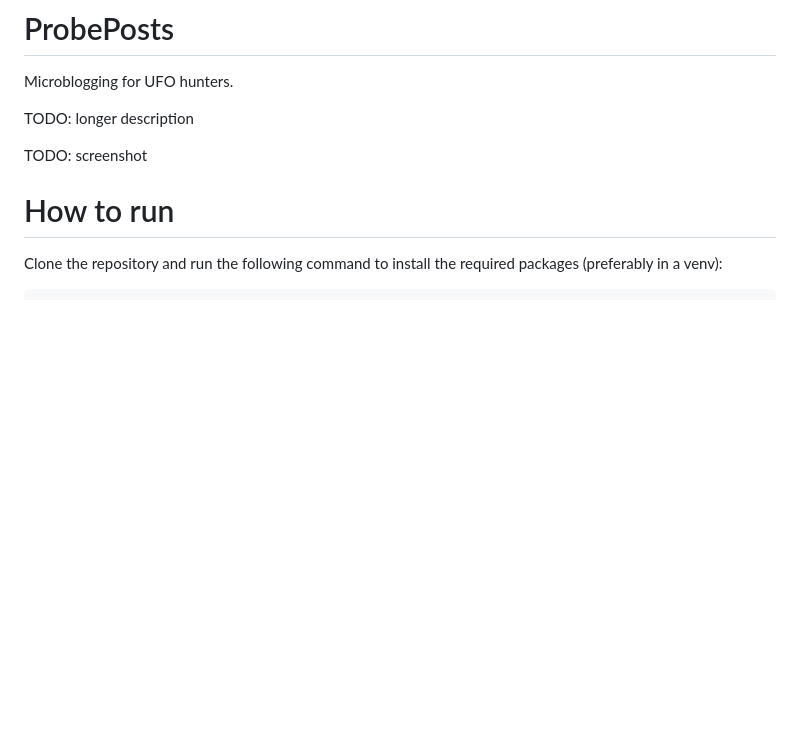
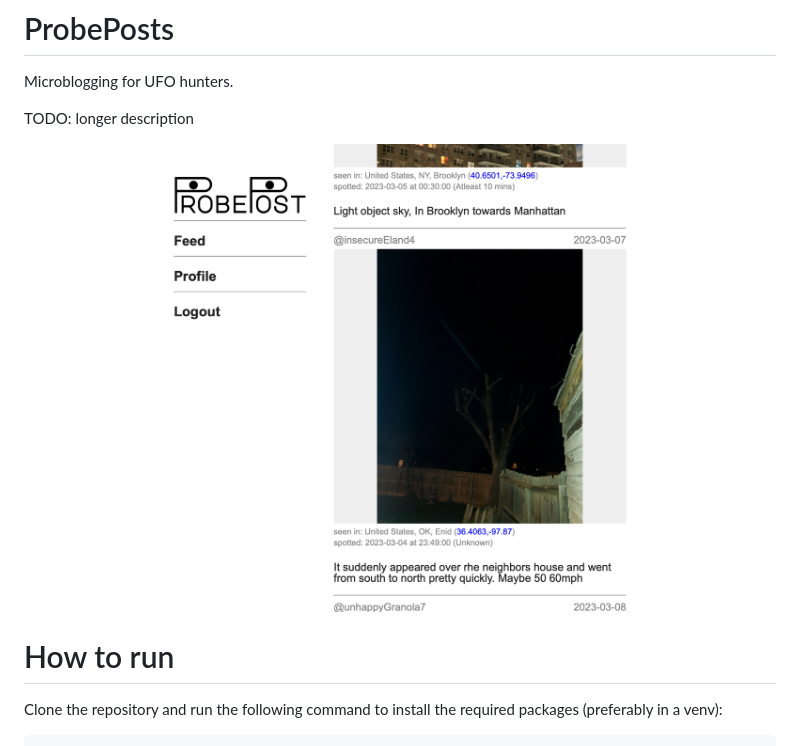
Before and after one commit to candrdk/ProbePosts, a Markdown page: README.md, the part around the change. GitHub-like rendering; pictures changed too: screenshot.png (added); blank space fills up the shorter version.

Commit message:
add screenshot yippie

```diff
--- a/README.md
+++ b/README.md
@@ -3,7 +3,7 @@ Microblogging for UFO hunters.
 
 TODO: longer description
 
-TODO: screenshot
+![screenshot of main feed](screenshot.png)
 
 # How to run
 Clone the repository and run the following command to install the required packages (preferably in a venv):
```
